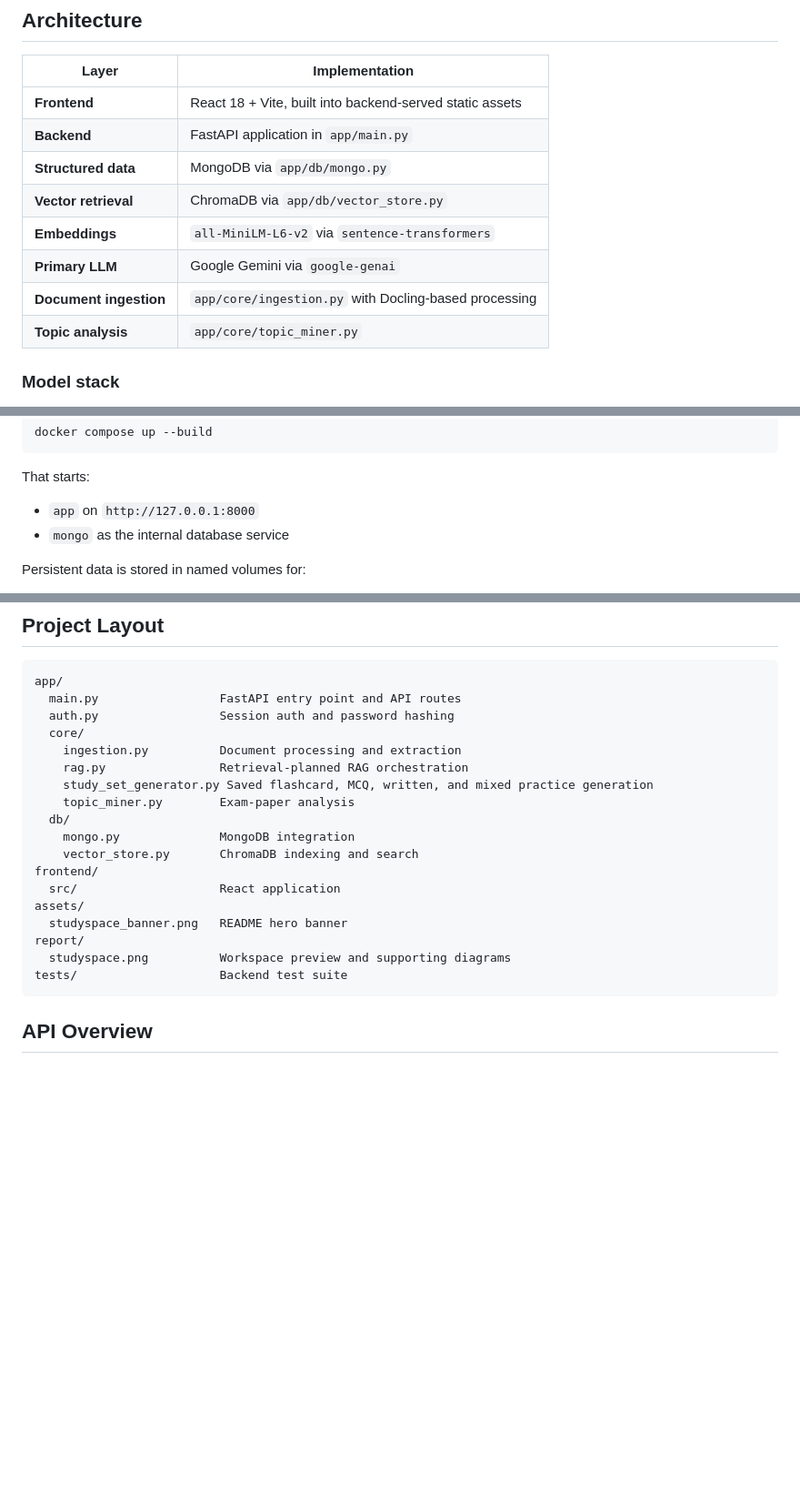
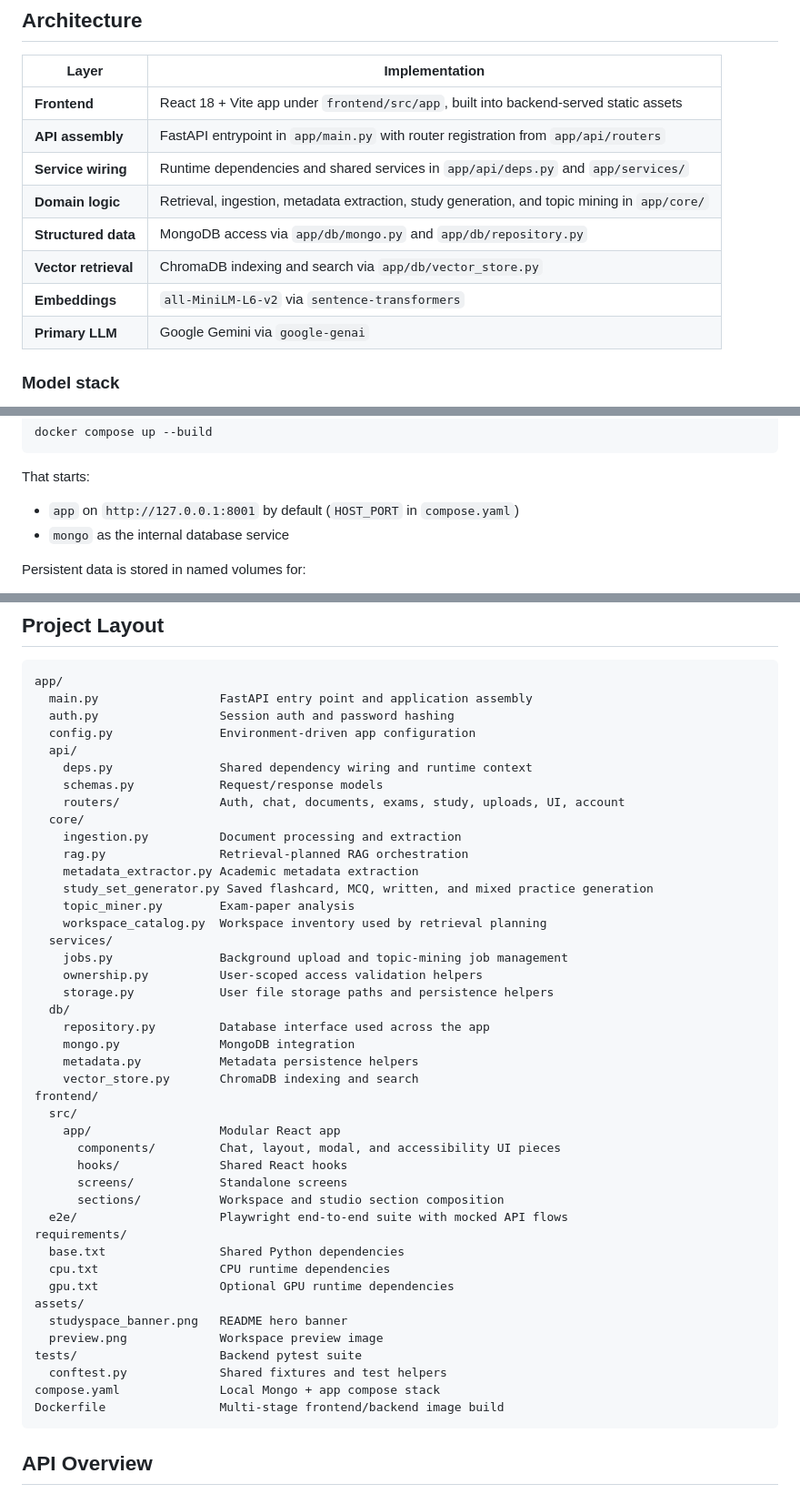
Before and after one commit to KeithSalhani/StudySpace, a Markdown page: README.md, 3 parts joined by grey strips. Shown at 91% size. Rendered like a GitHub page; blank space fills up the shorter version.

````diff
--- a/README.md
+++ b/README.md
@@ -92,14 +92,14 @@ That gives the app an **agentic-style planning step** while keeping execution co
 
 | Layer | Implementation |
 | --- | --- |
-| **Frontend** | React 18 + Vite, built into backend-served static assets |
-| **Backend** | FastAPI application in `app/main.py` |
-| **Structured data** | MongoDB via `app/db/mongo.py` |
-| **Vector retrieval** | ChromaDB via `app/db/vector_store.py` |
+| **Frontend** | React 18 + Vite app under `frontend/src/app`, built into backend-served static assets |
+| **API assembly** | FastAPI entrypoint in `app/main.py` with router registration from `app/api/routers` |
+| **Service wiring** | Runtime dependencies and shared services in `app/api/deps.py` and `app/services/` |
+| **Domain logic** | Retrieval, ingestion, metadata extraction, study generation, and topic mining in `app/core/` |
+| **Structured data** | MongoDB access via `app/db/mongo.py` and `app/db/repository.py` |
+| **Vector retrieval** | ChromaDB indexing and search via `app/db/vector_store.py` |
 | **Embeddings** | `all-MiniLM-L6-v2` via `sentence-transformers` |
 | **Primary LLM** | Google Gemini via `google-genai` |
-| **Document ingestion** | `app/core/ingestion.py` with Docling-based processing |
-| **Topic analysis** | `app/core/topic_miner.py` |
 
 ### Model stack
 
@@ -184,7 +184,7 @@ docker compose up --build
 
 That starts:
 
-- `app` on `http://127.0.0.1:8000`
+- `app` on `http://127.0.0.1:8001` by default (`HOST_PORT` in `compose.yaml`)
 - `mongo` as the internal database service
 
 Persistent data is stored in named volumes for:
@@ -265,23 +265,48 @@ Topic Miner is a separate exam-analysis workspace. Its flow is:
 
 ```text
 app/
-  main.py                 FastAPI entry point and API routes
+  main.py                 FastAPI entry point and application assembly
   auth.py                 Session auth and password hashing
+  config.py               Environment-driven app configuration
+  api/
+    deps.py               Shared dependency wiring and runtime context
+    schemas.py            Request/response models
+    routers/              Auth, chat, documents, exams, study, uploads, UI, account
   core/
     ingestion.py          Document processing and extraction
     rag.py                Retrieval-planned RAG orchestration
+    metadata_extractor.py Academic metadata extraction
     study_set_generator.py Saved flashcard, MCQ, written, and mixed practice generation
     topic_miner.py        Exam-paper analysis
+    workspace_catalog.py  Workspace inventory used by retrieval planning
+  services/
+    jobs.py               Background upload and topic-mining job management
+    ownership.py          User-scoped access validation helpers
+    storage.py            User file storage paths and persistence helpers
   db/
+    repository.py         Database interface used across the app
     mongo.py              MongoDB integration
+    metadata.py           Metadata persistence helpers
     vector_store.py       ChromaDB indexing and search
 frontend/
-  src/                    React application
+  src/
+    app/                  Modular React app
+      components/         Chat, layout, modal, and accessibility UI pieces
+      hooks/              Shared React hooks
+      screens/            Standalone screens
+      sections/           Workspace and studio section composition
+  e2e/                    Playwright end-to-end suite with mocked API flows
+requirements/
+  base.txt                Shared Python dependencies
+  cpu.txt                 CPU runtime dependencies
+  gpu.txt                 Optional GPU runtime dependencies
 assets/
   studyspace_banner.png   README hero banner
-report/
-  studyspace.png          Workspace preview and supporting diagrams
-tests/                    Backend test suite
+  preview.png             Workspace preview image
+tests/                    Backend pytest suite
+  conftest.py             Shared fixtures and test helpers
+compose.yaml              Local Mongo + app compose stack
+Dockerfile                Multi-stage frontend/backend image build
 ```
 
 ## API Overview
````
Also changed, not shown: README_TESTS.md (+26 -6 lines).
